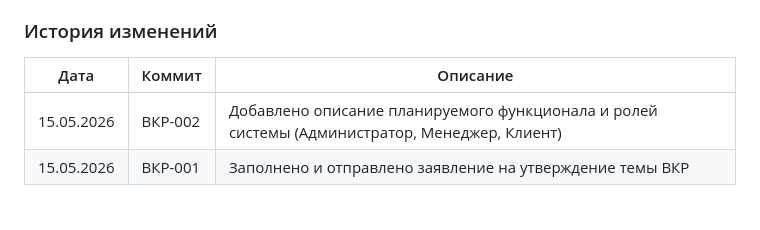
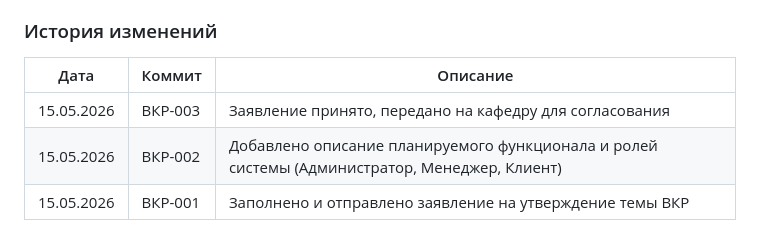
Before and after one commit to telenoiz/keypartner_app, a Markdown page: README.md, the part around the change. GitHub-like rendering.

Commit message:
ВКР-003: Заявление принято, передано на кафедру

```diff
--- a/README.md
+++ b/README.md
@@ -53,6 +53,7 @@
 
 | Дата | Коммит | Описание |
 |------|--------|----------|
+| 15.05.2026 | ВКР-003 | Заявление принято, передано на кафедру для согласования |
 | 15.05.2026 | ВКР-002 | Добавлено описание планируемого функционала и ролей системы (Администратор, Менеджер, Клиент) |
 | 15.05.2026 | ВКР-001 | Заполнено и отправлено заявление на утверждение темы ВКР |
 
```
